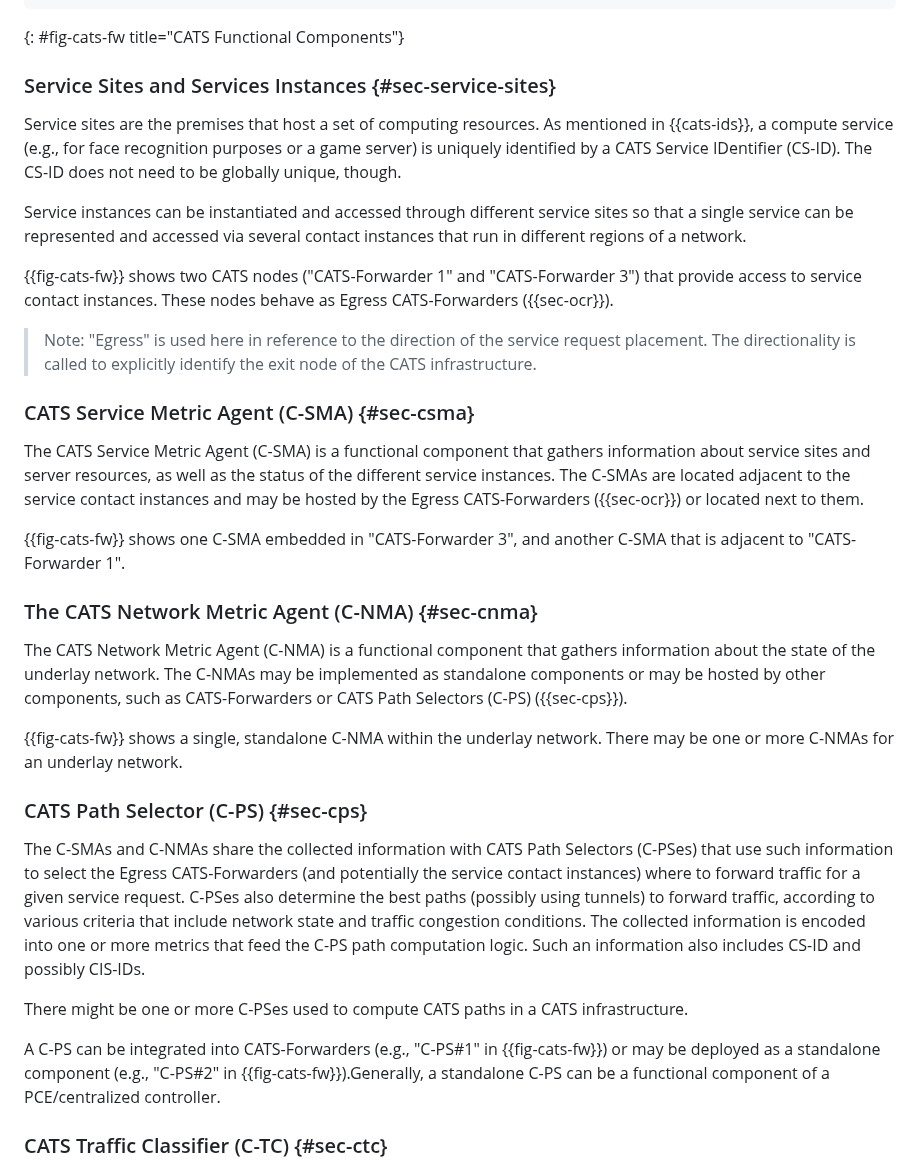
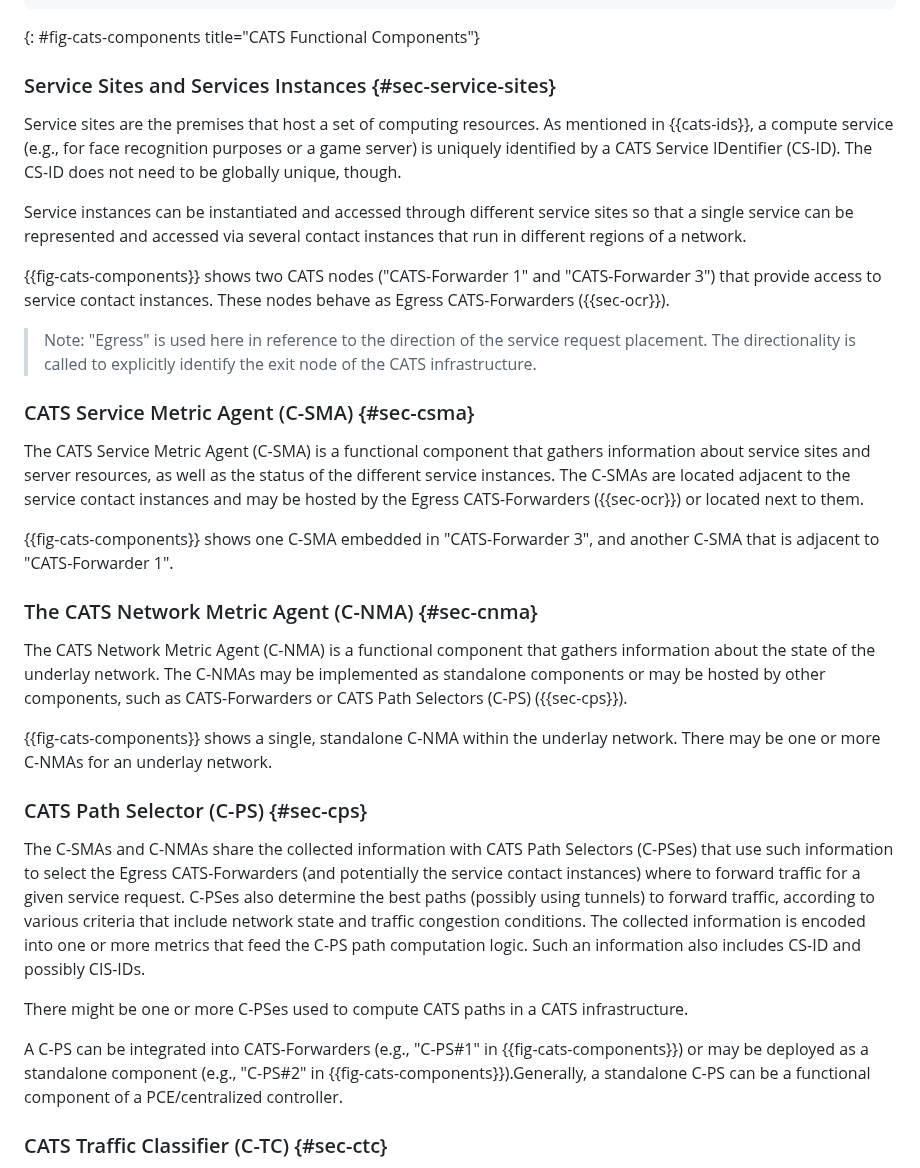
Before and after one commit to boucadair/CATS-framework, a Markdown page: draft-ldbc-cats-framework.md, the part around one of its changes. Rendered like a GitHub page.

```diff
--- a/draft-ldbc-cats-framework.md
+++ b/draft-ldbc-cats-framework.md
@@ -269,7 +299,7 @@ In CATS, the network nodes make forwarding decisions for a given service request
           +------------+               +------------+
            service site 1              service site 2
 ~~~
-{: #fig-cats-fw title="CATS Functional Components"}
+{: #fig-cats-components title="CATS Functional Components"}
 
 ### Service Sites and Services Instances {#sec-service-sites}
 
@@ -277,7 +307,7 @@ Service sites are the premises that host a set of computing resources. As mentio
 
 Service instances can be instantiated and accessed through different service sites so that a single service can be represented and accessed via several contact instances that run in different regions of a network.
 
-{{fig-cats-fw}} shows two CATS nodes ("CATS-Forwarder 1" and "CATS-Forwarder 3") that provide access to service contact instances. These nodes behave as Egress CATS-Forwarders ({{sec-ocr}}).
+{{fig-cats-components}} shows two CATS nodes ("CATS-Forwarder 1" and "CATS-Forwarder 3") that provide access to service contact instances. These nodes behave as Egress CATS-Forwarders ({{sec-ocr}}).
 
 > Note: "Egress" is used here in reference to the direction of the service request placement. The directionality is called to explicitly identify the exit node of the CATS infrastructure.
 
@@ -285,13 +315,13 @@ Service instances can be instantiated and accessed through different service sit
 
 The CATS Service Metric Agent (C-SMA) is a functional component that gathers information about service sites and server resources, as well as the status of the different service instances. The C-SMAs are located adjacent to the service contact instances and may be hosted by the Egress CATS-Forwarders ({{sec-ocr}}) or located next to them.
 
-{{fig-cats-fw}} shows one C-SMA embedded in "CATS-Forwarder 3", and another C-SMA that is adjacent to "CATS-Forwarder 1".
+{{fig-cats-components}} shows one C-SMA embedded in "CATS-Forwarder 3", and another C-SMA that is adjacent to "CATS-Forwarder 1".
 
 ### The CATS Network Metric Agent (C-NMA) {#sec-cnma}
 
 The CATS Network Metric Agent (C-NMA) is a functional component that gathers information about the state of the underlay network. The C-NMAs may be implemented as standalone components or may be hosted by other components, such as CATS-Forwarders or CATS Path Selectors (C-PS) ({{sec-cps}}).
 
-{{fig-cats-fw}} shows a single, standalone C-NMA within the underlay network. There may be one or more C-NMAs for an underlay network.
+{{fig-cats-components}} shows a single, standalone C-NMA within the underlay network. There may be one or more C-NMAs for an underlay network.
 
 ### CATS Path Selector (C-PS) {#sec-cps}
 
@@ -299,7 +329,7 @@ The C-SMAs and C-NMAs share the collected information with CATS Path Selectors (
 
 There might be one or more C-PSes used to compute CATS paths in a CATS infrastructure.
 
-A C-PS can be integrated into CATS-Forwarders (e.g., "C-PS#1" in {{fig-cats-fw}}) or may be deployed as a standalone component (e.g., "C-PS#2" in {{fig-cats-fw}}).Generally, a standalone C-PS can be a functional component of a PCE/centralized controller.
+A C-PS can be integrated into CATS-Forwarders (e.g., "C-PS#1" in {{fig-cats-components}}) or may be deployed as a standalone component (e.g., "C-PS#2" in {{fig-cats-components}}).Generally, a standalone C-PS can be a functional component of a PCE/centralized controller.
 
 ### CATS Traffic Classifier (C-TC) {#sec-ctc}
 
```
Also changed, not shown: other parts of draft-ldbc-cats-framework.md (+35 -5 lines).
